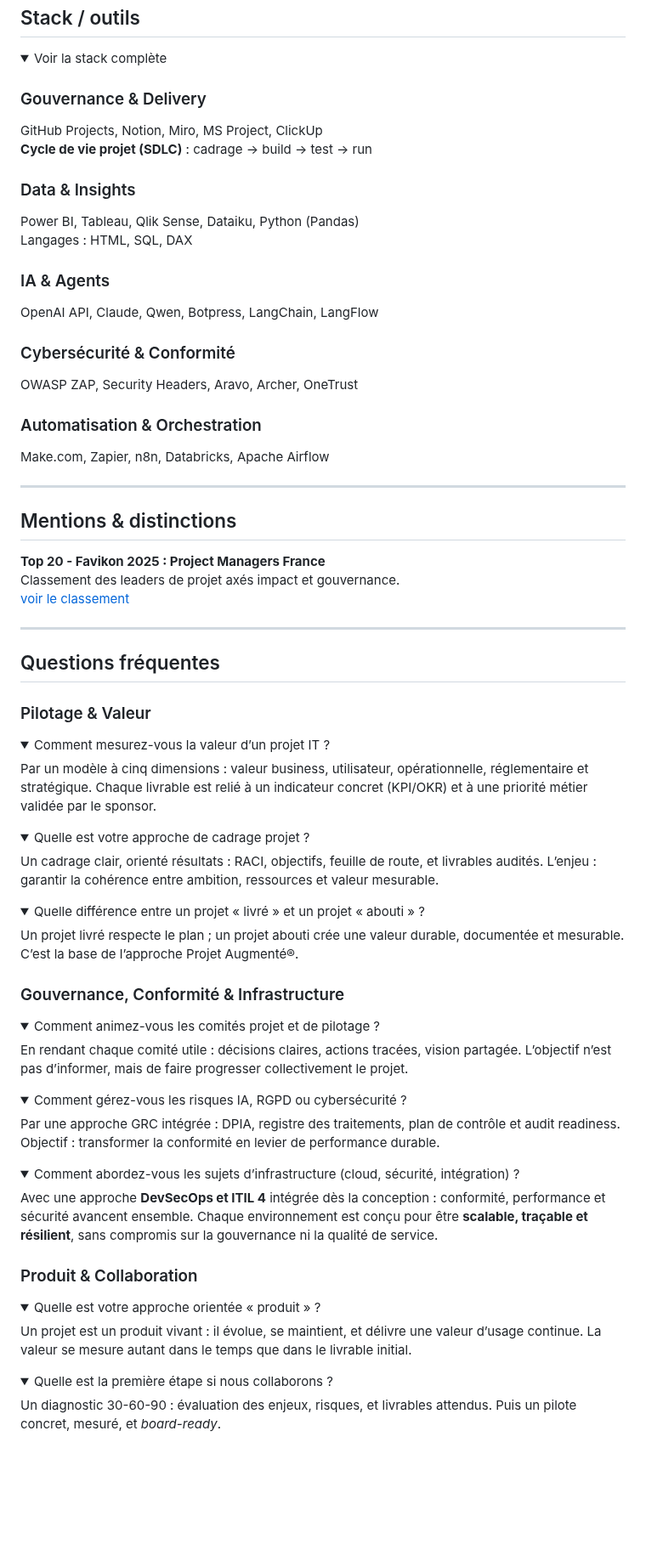
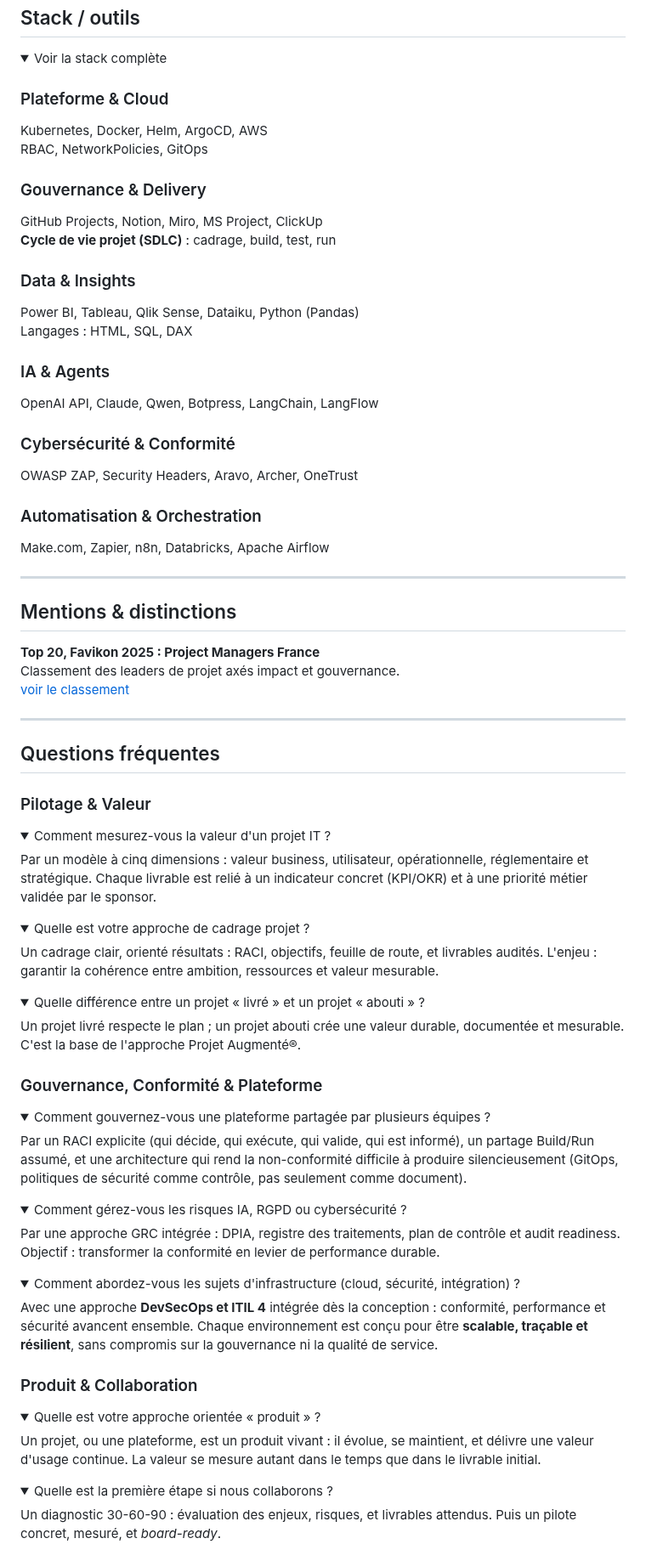
Before and after one commit to Eddyazebaze/Eddyazebaze, a Markdown page: README.md, the part around one of its changes. Shown at 85% size. Rendered like a GitHub page; folded sections open; blank space fills up the shorter version.

```diff
--- a/README.md
+++ b/README.md
@@ -163,28 +208,32 @@ dialogue, transmission et engagement au service de la performance durable.
 <details>
   <summary>Voir la stack complète</summary>
 
-  <h3>Gouvernance &amp; Delivery</h3>
+  <h3>Plateforme & Cloud</h3>
+  <p>Kubernetes, Docker, Helm, ArgoCD, AWS<br/>
+  RBAC, NetworkPolicies, GitOps</p>
+
+  <h3>Gouvernance & Delivery</h3>
   <p>GitHub Projects, Notion, Miro, MS Project, ClickUp<br/>
-  <strong>Cycle de vie projet (SDLC)</strong> : cadrage → build → test → run</p>
+  <strong>Cycle de vie projet (SDLC)</strong> : cadrage, build, test, run</p>
 
-  <h3>Data &amp; Insights</h3>
+  <h3>Data & Insights</h3>
   <p>Power BI, Tableau, Qlik Sense, Dataiku, Python (Pandas)<br/>
   Langages : HTML, SQL, DAX</p>
 
-  <h3>IA &amp; Agents</h3>
+  <h3>IA & Agents</h3>
   <p>OpenAI API, Claude, Qwen, Botpress, LangChain, LangFlow</p>
 
-  <h3>Cybersécurité &amp; Conformité</h3>
+  <h3>Cybersécurité & Conformité</h3>
   <p>OWASP ZAP, Security Headers, Aravo, Archer, OneTrust</p>
 
-  <h3>Automatisation &amp; Orchestration</h3>
+  <h3>Automatisation & Orchestration</h3>
   <p>Make.com, Zapier, n8n, Databricks, Apache Airflow</p>
 </details>
 
 <hr/>
 
-<h2 id="mentions">Mentions &amp; distinctions</h2>
-<p><strong>Top 20 - Favikon 2025 : Project Managers France</strong><br/>
+<h2 id="mentions">Mentions & distinctions</h2>
+<p><strong>Top 20, Favikon 2025 : Project Managers France</strong><br/>
 Classement des leaders de projet axés impact et gouvernance.<br/>
 <a href="https://www.favikon.com/fr/blog/top-project-managers-france" title="Classement Favikon Project Managers France 2025">voir le classement</a></p>
 
@@ -195,7 +244,7 @@ Classement des leaders de projet axés impact et gouvernance.<br/>
 <h3>Pilotage & Valeur</h3>
 
 <details open>
-  <summary>Comment mesurez-vous la valeur d’un projet IT ?</summary>
+  <summary>Comment mesurez-vous la valeur d'un projet IT ?</summary>
   Par un modèle à cinq dimensions : valeur business, utilisateur, opérationnelle, réglementaire et stratégique.
   Chaque livrable est relié à un indicateur concret (KPI/OKR) et à une priorité métier validée par le sponsor.
 </details>
@@ -203,21 +252,22 @@ Classement des leaders de projet axés impact et gouvernance.<br/>
 <details>
   <summary>Quelle est votre approche de cadrage projet ?</summary>
   Un cadrage clair, orienté résultats : RACI, objectifs, feuille de route, et livrables audités.
-  L’enjeu : garantir la cohérence entre ambition, ressources et valeur mesurable.
+  L'enjeu : garantir la cohérence entre ambition, ressources et valeur mesurable.
 </details>
 
 <details>
   <summary>Quelle différence entre un projet « livré » et un projet « abouti » ?</summary>
   Un projet livré respecte le plan ; un projet abouti crée une valeur durable, documentée et mesurable.
-  C’est la base de l’approche Projet Augmenté®.
+  C'est la base de l'approche Projet Augmenté®.
 </details>
 
-<h3>Gouvernance, Conformité & Infrastructure</h3>
+<h3>Gouvernance, Conformité & Plateforme</h3>
 
 <details>
-  <summary>Comment animez-vous les comités projet et de pilotage ?</summary>
-  En rendant chaque comité utile : décisions claires, actions tracées, vision partagée.
-  L’objectif n’est pas d’informer, mais de faire progresser collectivement le projet.
+  <summary>Comment gouvernez-vous une plateforme partagée par plusieurs équipes ?</summary>
+  Par un RACI explicite (qui décide, qui exécute, qui valide, qui est informé), un partage
+  Build/Run assumé, et une architecture qui rend la non-conformité difficile à produire
+  silencieusement (GitOps, politiques de sécurité comme contrôle, pas seulement comme document).
 </details>
 
 <details>
@@ -227,17 +277,18 @@ Classement des leaders de projet axés impact et gouvernance.<br/>
 </details>
 
 <details>
-  <summary>Comment abordez-vous les sujets d’infrastructure (cloud, sécurité, intégration) ?</summary>
-  Avec une approche <strong>DevSecOps et ITIL 4</strong> intégrée dès la conception : conformité, performance et sécurité avancent ensemble.
-  Chaque environnement est conçu pour être <strong>scalable, traçable et résilient</strong>, sans compromis sur la gouvernance ni la qualité de service.
+  <summary>Comment abordez-vous les sujets d'infrastructure (cloud, sécurité, intégration) ?</summary>
+  Avec une approche <strong>DevSecOps et ITIL 4</strong> intégrée dès la conception : conformité,
+  performance et sécurité avancent ensemble. Chaque environnement est conçu pour être
+  <strong>scalable, traçable et résilient</strong>, sans compromis sur la gouvernance ni la qualité de service.
 </details>
 
 <h3>Produit & Collaboration</h3>
 
 <details>
   <summary>Quelle est votre approche orientée « produit » ?</summary>
-  Un projet est un produit vivant : il évolue, se maintient, et délivre une valeur d’usage continue.
-  La valeur se mesure autant dans le temps que dans le livrable initial.
+  Un projet, ou une plateforme, est un produit vivant : il évolue, se maintient, et délivre une
+  valeur d'usage continue. La valeur se mesure autant dans le temps que dans le livrable initial.
 </details>
 
 <details>
```
Also changed, not shown: other parts of README.md (+93 -48 lines).
